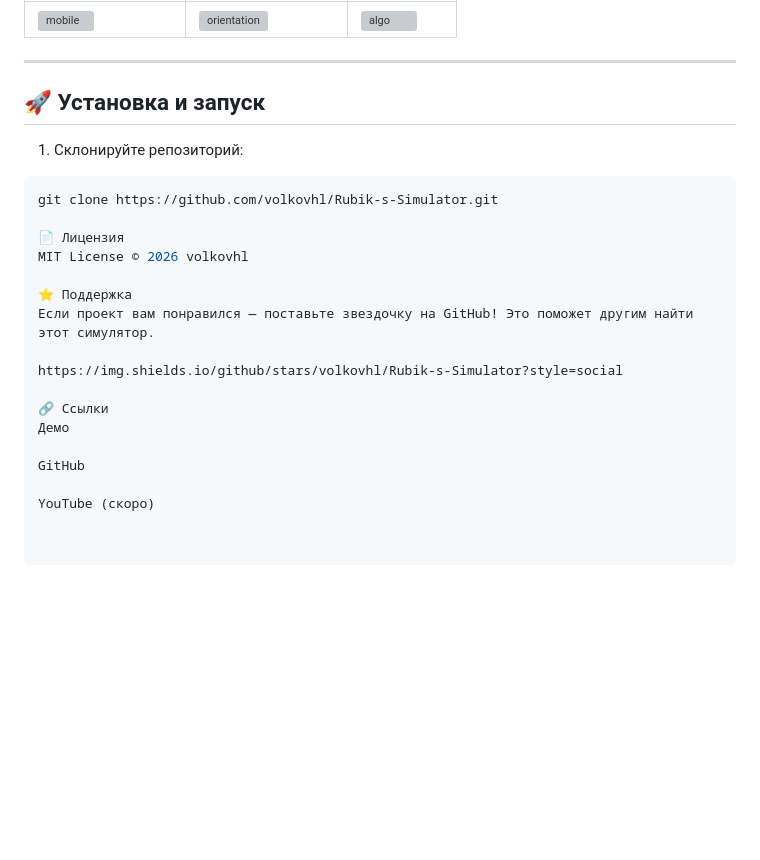
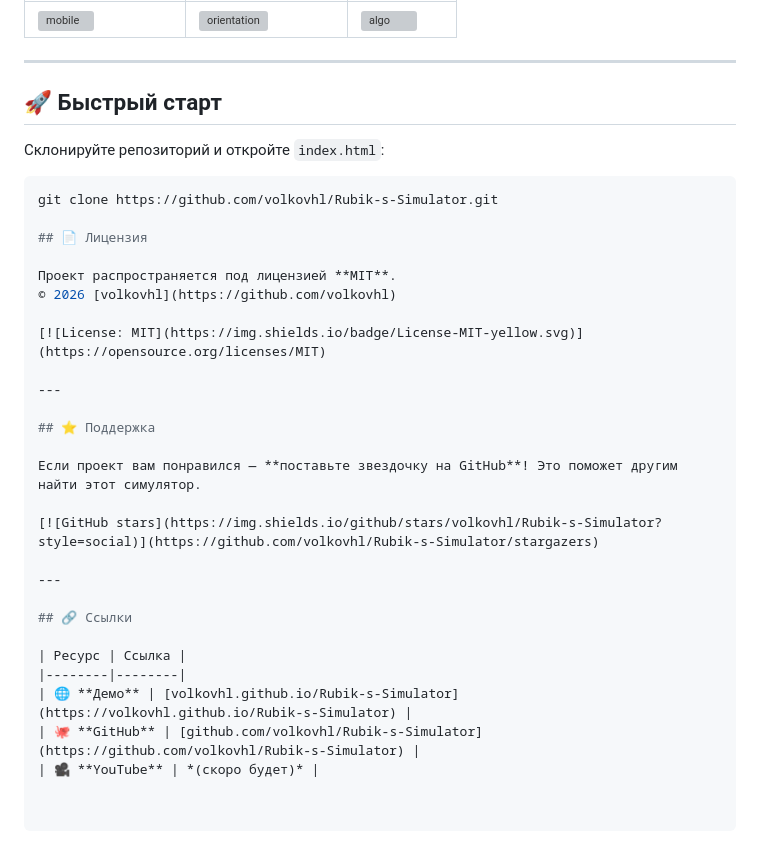
Before and after one commit to volkovhl/Rubik-s-Simulator, a Markdown page: README.md, the part around the change. Rendered like a GitHub page; blank space fills up the shorter version; grey boxes are pictures that could not be loaded.

````diff
--- a/README.md
+++ b/README.md
@@ -74,23 +74,34 @@
 
 ---
 
-## 🚀 Установка и запуск
+## 🚀 Быстрый старт
 
-1. Склонируйте репозиторий:
+Склонируйте репозиторий и откройте `index.html`:
+
 ```bash
 git clone https://github.com/volkovhl/Rubik-s-Simulator.git
 
-📄 Лицензия
-MIT License © 2026 volkovhl
+## 📄 Лицензия
 
-⭐ Поддержка
-Если проект вам понравился — поставьте звездочку на GitHub! Это поможет другим найти этот симулятор.
+Проект распространяется под лицензией **MIT**.
+© 2026 [volkovhl](https://github.com/volkovhl)
 
-https://img.shields.io/github/stars/volkovhl/Rubik-s-Simulator?style=social
+[![License: MIT](https://img.shields.io/badge/License-MIT-yellow.svg)](https://opensource.org/licenses/MIT)
 
-🔗 Ссылки
-Демо
+---
 
-GitHub
+## ⭐ Поддержка
 
-YouTube (скоро)
+Если проект вам понравился — **поставьте звездочку на GitHub**! Это поможет другим найти этот симулятор.
+
+[![GitHub stars](https://img.shields.io/github/stars/volkovhl/Rubik-s-Simulator?style=social)](https://github.com/volkovhl/Rubik-s-Simulator/stargazers)
+
+---
+
+## 🔗 Ссылки
+
+| Ресурс | Ссылка |
+|--------|--------|
+| 🌐 **Демо** | [volkovhl.github.io/Rubik-s-Simulator](https://volkovhl.github.io/Rubik-s-Simulator) |
+| 🐙 **GitHub** | [github.com/volkovhl/Rubik-s-Simulator](https://github.com/volkovhl/Rubik-s-Simulator) |
+| 🎥 **YouTube** | *(скоро будет)* |
````
